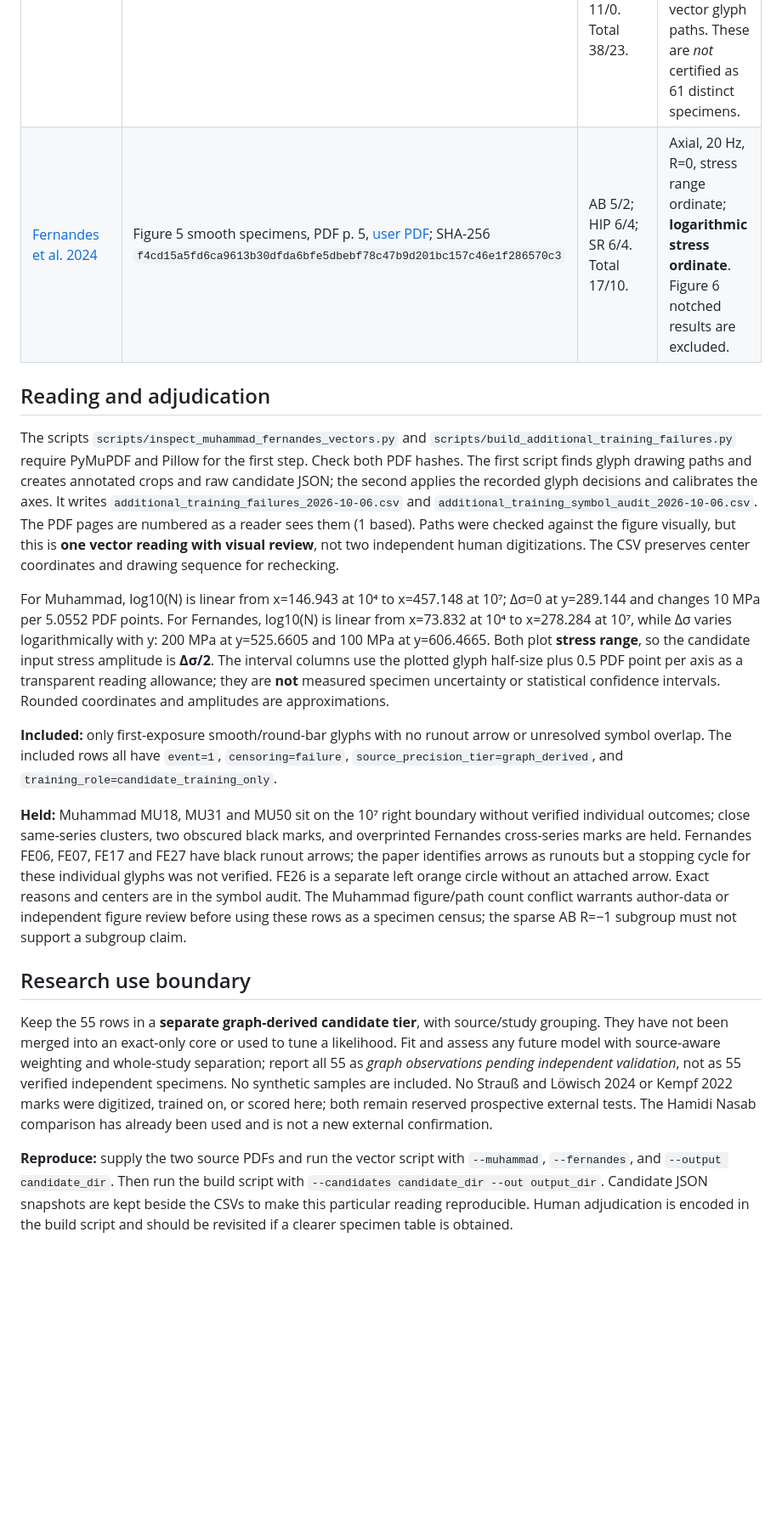
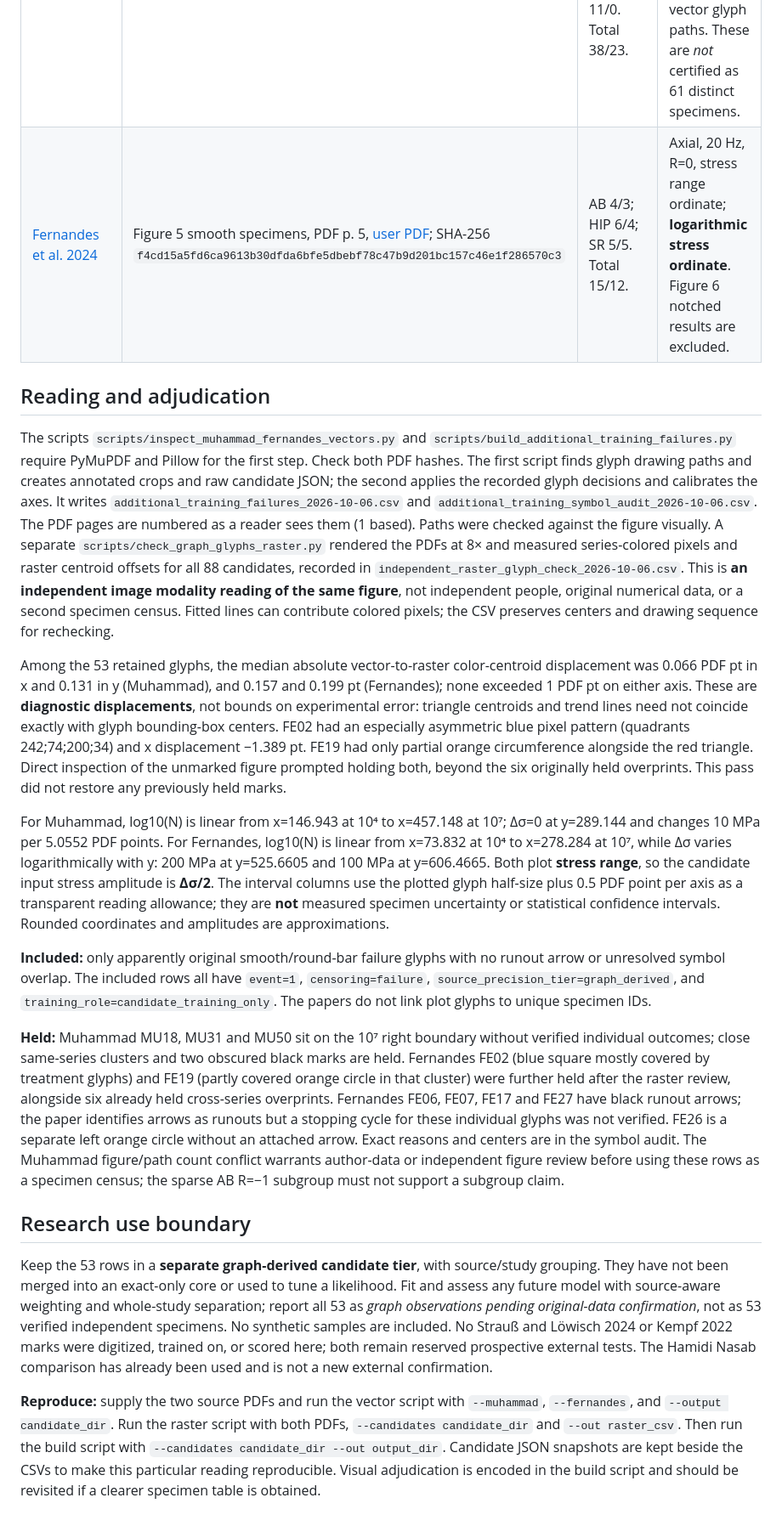
Before and after one commit to sreearravind/Synthetic-Augmentation-for-Censor-Aware-Fatigue-Life-Prediction-of-LPBF-Al, a Markdown page: docs/additional_training_failures_extraction_audit_2026-10-06.md, the part around one of its changes. Shown at 85% size. GitHub-like rendering; blank space fills up the shorter version.

Commit message:
Audit graph failures against PDF raster and hold two overprinted marks

```diff
--- a/docs/additional_training_failures_extraction_audit_2026-10-06.md
+++ b/docs/additional_training_failures_extraction_audit_2026-10-06.md
@@ -5,20 +5,22 @@
 | Source | Figure and original PDF | Series, included / held | Study methods used as metadata |
 | --- | --- | --- | --- |
 | [Muhammad et al. 2023](https://doi.org/10.1016/j.ijfatigue.2023.107965) | Figure 10, PDF p. 10, [user PDF](https://drive.google.com/file/d/1RJg24QRYG5d2yC5IPju2QPJu2NtQ83jl/view); SHA-256 `67bfaaec15604e8cebd55a16d5e3b2ba23d72a1951af0e64b644fd815e5de797` | AB R=0.1 13/5; AB R=−1 2/11; AB+CMP R=0.1 12/7; AB+CMP R=−1 11/0. Total 38/23. | Axial, 40 Hz, R=0.1 or −1, stress range ordinate. Paper says 60 round-bar fatigue specimens were printed; Figure 10 contains 61 vector glyph paths. These are *not* certified as 61 distinct specimens. |
-| [Fernandes et al. 2024](https://doi.org/10.1016/j.tafmec.2024.104553) | Figure 5 smooth specimens, PDF p. 5, [user PDF](https://drive.google.com/file/d/1ztH21OJaETBD4T6PGOphH7Dv-Bu-1Q44/view); SHA-256 `f4cd15a5fd6ca9613b30dfda6bfe5dbebf78c47b9d201bc157c46e1f286570c3` | AB 5/2; HIP 6/4; SR 6/4. Total 17/10. | Axial, 20 Hz, R=0, stress range ordinate; **logarithmic stress ordinate**. Figure 6 notched results are excluded. |
+| [Fernandes et al. 2024](https://doi.org/10.1016/j.tafmec.2024.104553) | Figure 5 smooth specimens, PDF p. 5, [user PDF](https://drive.google.com/file/d/1ztH21OJaETBD4T6PGOphH7Dv-Bu-1Q44/view); SHA-256 `f4cd15a5fd6ca9613b30dfda6bfe5dbebf78c47b9d201bc157c46e1f286570c3` | AB 4/3; HIP 6/4; SR 5/5. Total 15/12. | Axial, 20 Hz, R=0, stress range ordinate; **logarithmic stress ordinate**. Figure 6 notched results are excluded. |
 
 ## Reading and adjudication
 
-The scripts `scripts/inspect_muhammad_fernandes_vectors.py` and `scripts/build_additional_training_failures.py` require PyMuPDF and Pillow for the first step. Check both PDF hashes. The first script finds glyph drawing paths and creates annotated crops and raw candidate JSON; the second applies the recorded glyph decisions and calibrates the axes. It writes `additional_training_failures_2026-10-06.csv` and `additional_training_symbol_audit_2026-10-06.csv`. The PDF pages are numbered as a reader sees them (1 based). Paths were checked against the figure visually, but this is **one vector reading with visual review**, not two independent human digitizations. The CSV preserves center coordinates and drawing sequence for rechecking.
+The scripts `scripts/inspect_muhammad_fernandes_vectors.py` and `scripts/build_additional_training_failures.py` require PyMuPDF and Pillow for the first step. Check both PDF hashes. The first script finds glyph drawing paths and creates annotated crops and raw candidate JSON; the second applies the recorded glyph decisions and calibrates the axes. It writes `additional_training_failures_2026-10-06.csv` and `additional_training_symbol_audit_2026-10-06.csv`. The PDF pages are numbered as a reader sees them (1 based). Paths were checked against the figure visually. A separate `scripts/check_graph_glyphs_raster.py` rendered the PDFs at 8× and measured series-colored pixels and raster centroid offsets for all 88 candidates, recorded in `independent_raster_glyph_check_2026-10-06.csv`. This is **an independent image modality reading of the same figure**, not independent people, original numerical data, or a second specimen census. Fitted lines can contribute colored pixels; the CSV preserves centers and drawing sequence for rechecking.
+
+Among the 53 retained glyphs, the median absolute vector-to-raster color-centroid displacement was 0.066 PDF pt in x and 0.131 in y (Muhammad), and 0.157 and 0.199 pt (Fernandes); none exceeded 1 PDF pt on either axis. These are **diagnostic displacements**, not bounds on experimental error: triangle centroids and trend lines need not coincide exactly with glyph bounding-box centers. FE02 had an especially asymmetric blue pixel pattern (quadrants 242;74;200;34) and x displacement −1.389 pt. FE19 had only partial orange circumference alongside the red triangle. Direct inspection of the unmarked figure prompted holding both, beyond the six originally held overprints. This pass did not restore any previously held marks.
 
 For Muhammad, log10(N) is linear from x=146.943 at 10⁴ to x=457.148 at 10⁷; Δσ=0 at y=289.144 and changes 10 MPa per 5.0552 PDF points. For Fernandes, log10(N) is linear from x=73.832 at 10⁴ to x=278.284 at 10⁷, while Δσ varies logarithmically with y: 200 MPa at y=525.6605 and 100 MPa at y=606.4665. Both plot **stress range**, so the candidate input stress amplitude is **Δσ/2**. The interval columns use the plotted glyph half-size plus 0.5 PDF point per axis as a transparent reading allowance; they are **not** measured specimen uncertainty or statistical confidence intervals. Rounded coordinates and amplitudes are approximations.
 
-**Included:** only first-exposure smooth/round-bar glyphs with no runout arrow or unresolved symbol overlap. The included rows all have `event=1`, `censoring=failure`, `source_precision_tier=graph_derived`, and `training_role=candidate_training_only`.
+**Included:** only apparently original smooth/round-bar failure glyphs with no runout arrow or unresolved symbol overlap. The included rows all have `event=1`, `censoring=failure`, `source_precision_tier=graph_derived`, and `training_role=candidate_training_only`. The papers do not link plot glyphs to unique specimen IDs.
 
-**Held:** Muhammad MU18, MU31 and MU50 sit on the 10⁷ right boundary without verified individual outcomes; close same-series clusters, two obscured black marks, and overprinted Fernandes cross-series marks are held. Fernandes FE06, FE07, FE17 and FE27 have black runout arrows; the paper identifies arrows as runouts but a stopping cycle for these individual glyphs was not verified. FE26 is a separate left orange circle without an attached arrow. Exact reasons and centers are in the symbol audit. The Muhammad figure/path count conflict warrants author-data or independent figure review before using these rows as a specimen census; the sparse AB R=−1 subgroup must not support a subgroup claim.
+**Held:** Muhammad MU18, MU31 and MU50 sit on the 10⁷ right boundary without verified individual outcomes; close same-series clusters and two obscured black marks are held. Fernandes FE02 (blue square mostly covered by treatment glyphs) and FE19 (partly covered orange circle in that cluster) were further held after the raster review, alongside six already held cross-series overprints. Fernandes FE06, FE07, FE17 and FE27 have black runout arrows; the paper identifies arrows as runouts but a stopping cycle for these individual glyphs was not verified. FE26 is a separate left orange circle without an attached arrow. Exact reasons and centers are in the symbol audit. The Muhammad figure/path count conflict warrants author-data or independent figure review before using these rows as a specimen census; the sparse AB R=−1 subgroup must not support a subgroup claim.
 
 ## Research use boundary
 
-Keep the 55 rows in a **separate graph-derived candidate tier**, with source/study grouping. They have not been merged into an exact-only core or used to tune a likelihood. Fit and assess any future model with source-aware weighting and whole-study separation; report all 55 as *graph observations pending independent validation*, not as 55 verified independent specimens. No synthetic samples are included. No Strauß and Löwisch 2024 or Kempf 2022 marks were digitized, trained on, or scored here; both remain reserved prospective external tests. The Hamidi Nasab comparison has already been used and is not a new external confirmation.
+Keep the 53 rows in a **separate graph-derived candidate tier**, with source/study grouping. They have not been merged into an exact-only core or used to tune a likelihood. Fit and assess any future model with source-aware weighting and whole-study separation; report all 53 as *graph observations pending original-data confirmation*, not as 53 verified independent specimens. No synthetic samples are included. No Strauß and Löwisch 2024 or Kempf 2022 marks were digitized, trained on, or scored here; both remain reserved prospective external tests. The Hamidi Nasab comparison has already been used and is not a new external confirmation.
 
-**Reproduce:** supply the two source PDFs and run the vector script with `--muhammad`, `--fernandes`, and `--output candidate_dir`. Then run the build script with `--candidates candidate_dir --out output_dir`. Candidate JSON snapshots are kept beside the CSVs to make this particular reading reproducible. Human adjudication is encoded in the build script and should be revisited if a clearer specimen table is obtained.
+**Reproduce:** supply the two source PDFs and run the vector script with `--muhammad`, `--fernandes`, and `--output candidate_dir`. Run the raster script with both PDFs, `--candidates candidate_dir` and `--out raster_csv`. Then run the build script with `--candidates candidate_dir --out output_dir`. Candidate JSON snapshots are kept beside the CSVs to make this particular reading reproducible. Visual adjudication is encoded in the build script and should be revisited if a clearer specimen table is obtained.
```
Also changed, not shown: other parts of docs/additional_training_failures_extraction_audit_2026-10-06.md (+1 -1 lines).
